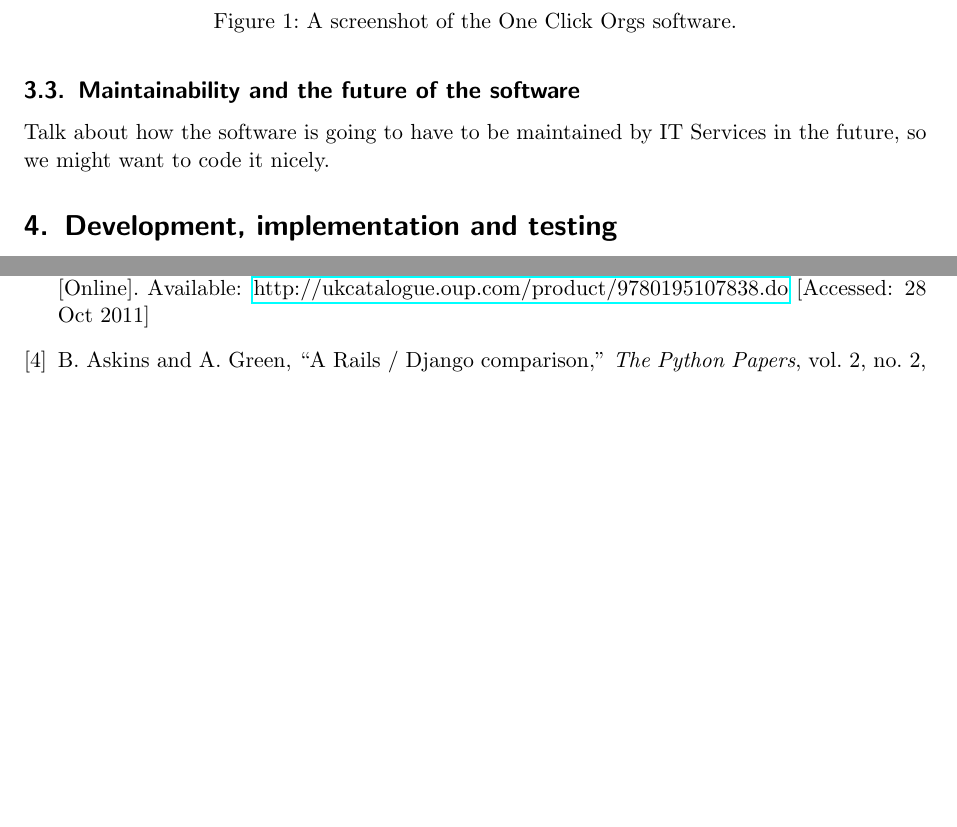
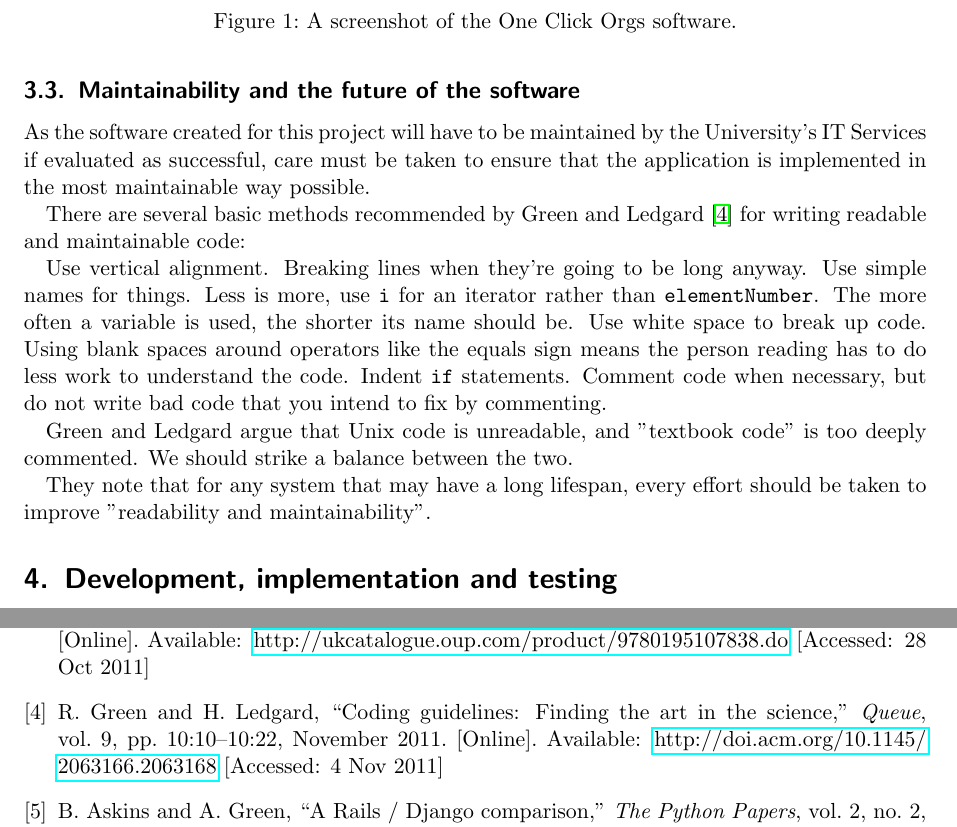
Before and after one commit to alexmuller/york-dissertation, a LaTeX paper (Project.tex, which reads references/references.bib): two parts of pages 6 and 10 of 10, joined at a grey line, cut so that both start at the same text, the shorter picture padded with empty space. The pictures show the PDF file Project.pdf that the author committed with the source.

Commit message:
Expand section on maintainability
Using the reference "Coding Guidelines: Finding the Art in the Science"

```diff
--- a/Project.tex
+++ b/Project.tex
@@ -163,7 +163,15 @@ We should draw an entity-relationship diagram.
 
 \subsection{Maintainability and the future of the software}
 
-Talk about how the software is going to have to be maintained by IT Services in the future, so we might want to code it nicely.
+As the software created for this project will have to be maintained by the University's IT Services if evaluated as successful, care must be taken to ensure that the application is implemented in the most maintainable way possible.
+
+There are several basic methods recommended by Green and Ledgard \cite{Green:2011:CGF:2063166.2063168} for writing readable and maintainable code:
+
+Use vertical alignment. Breaking lines when they're going to be long anyway. Use simple names for things. Less is more, use \texttt{i} for an iterator rather than \texttt{elementNumber}. The more often a variable is used, the shorter its name should be. Use white space to break up code. Using blank spaces around operators like the equals sign means the person reading has to do less work to understand the code. Indent \texttt{if} statements. Comment code when necessary, but do not write bad code that you intend to fix by commenting.
+
+Green and Ledgard argue that Unix code is unreadable, and "textbook code" is too deeply commented. We should strike a balance between the two.
+
+They note that for any system that may have a long lifespan, every effort should be taken to improve "readability and maintainability".
 
 \section{Development, implementation and testing}
 
--- a/references/references.bib
+++ b/references/references.bib
@@ -111,3 +111,24 @@ Exported BibTeX from online:
   urldate = {28 Oct 2011},
   totalpages = {944}
 }
+
+@article{Green:2011:CGF:2063166.2063168,
+  author = {Green, Robert and Ledgard, Henry},
+  title = {Coding Guidelines: Finding the Art in the Science},
+  journal = {Queue},
+  issue_date = {November 2011},
+  volume = {9},
+  issue = {11},
+  month = {November},
+  year = {2011},
+  issn = {1542-7730},
+  pages = {10:10--10:22},
+  articleno = {10},
+  numpages = {13},
+  url = {http://doi.acm.org/10.1145/2063166.2063168},
+  doi = {http://doi.acm.org/10.1145/2063166.2063168},
+  urldate = {4 Nov 2011},
+  acmid = {2063168},
+  publisher = {ACM},
+  address = {New York, NY, USA},
+}
```
Also changed, not shown: Project.pdf, Project.tex (3 more changed lines).
